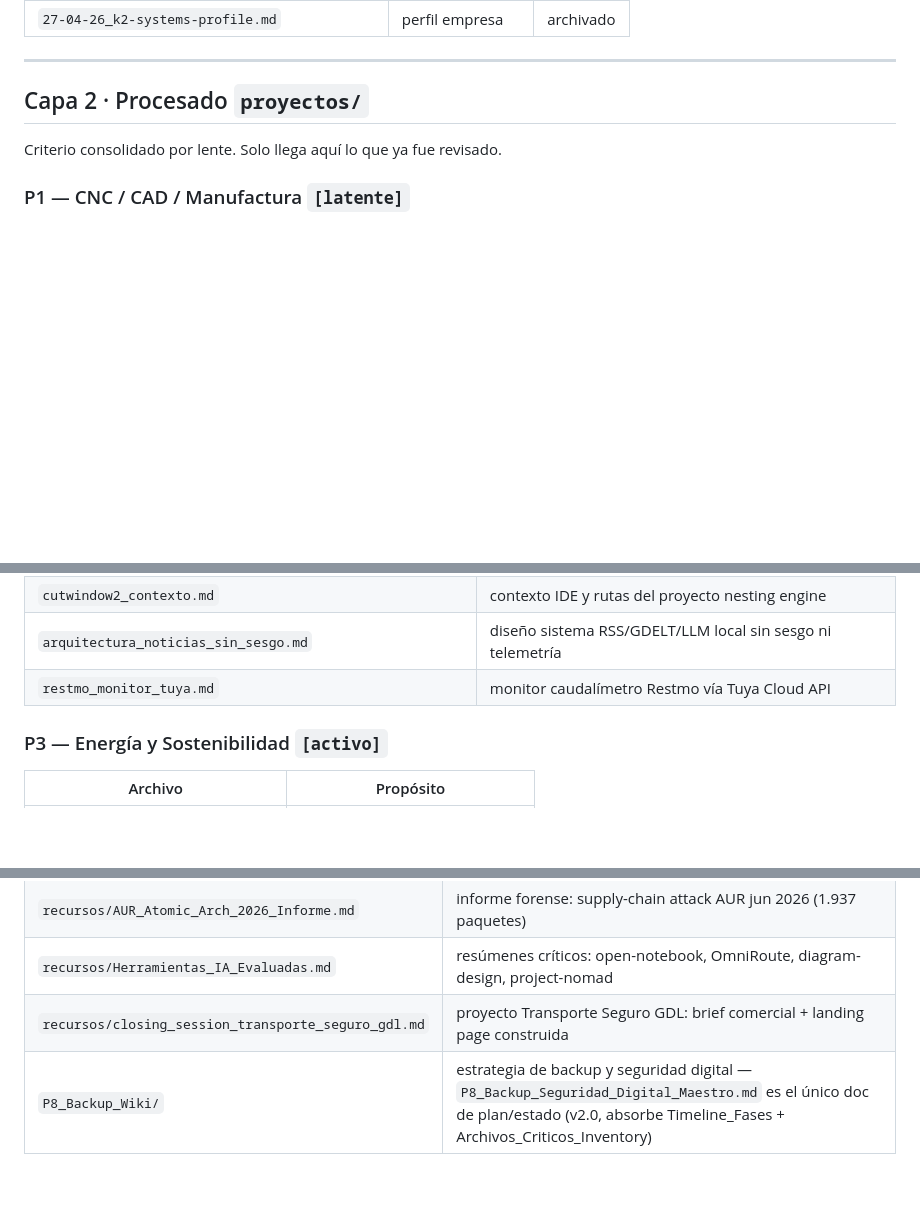
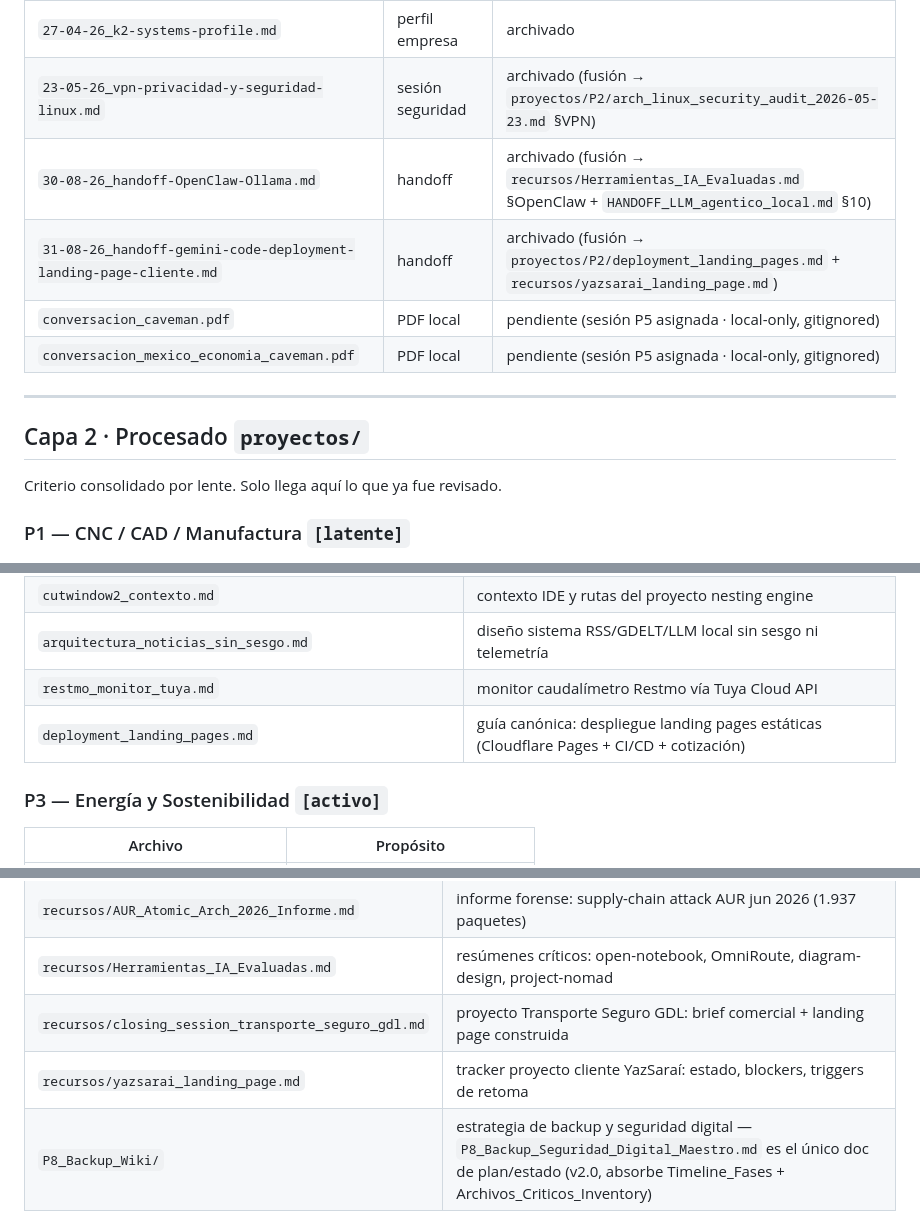
Before and after one commit to eldaniels13/mi-criterio, a Markdown page: _index.md, 3 parts joined by grey strips. GitHub-like rendering; blank space fills up the shorter version.

Commit message:
chore: _index + ToDo sync post-inbox

```diff
--- a/_index.md
+++ b/_index.md
@@ -25,6 +25,11 @@ Procesamiento: semanal o con `/process-inbox`.
 | `23-04-26_seguridad-settings.txt` | seguridad | archivado |
 | `23-04-26_session-compact.md` | sesión compacta | archivado |
 | `27-04-26_k2-systems-profile.md` | perfil empresa | archivado |
+| `23-05-26_vpn-privacidad-y-seguridad-linux.md` | sesión seguridad | archivado (fusión → `proyectos/P2/arch_linux_security_audit_2026-05-23.md` §VPN) |
+| `30-08-26_handoff-OpenClaw-Ollama.md` | handoff | archivado (fusión → `recursos/Herramientas_IA_Evaluadas.md` §OpenClaw + `HANDOFF_LLM_agentico_local.md` §10) |
+| `31-08-26_handoff-gemini-code-deployment-landing-page-cliente.md` | handoff | archivado (fusión → `proyectos/P2/deployment_landing_pages.md` + `recursos/yazsarai_landing_page.md`) |
+| `conversacion_caveman.pdf` | PDF local | pendiente (sesión P5 asignada · local-only, gitignored) |
+| `conversacion_mexico_economia_caveman.pdf` | PDF local | pendiente (sesión P5 asignada · local-only, gitignored) |
 
 ---
 
@@ -48,6 +53,7 @@ Criterio consolidado por lente. Solo llega aquí lo que ya fue revisado.
 | `cutwindow2_contexto.md` | contexto IDE y rutas del proyecto nesting engine |
 | `arquitectura_noticias_sin_sesgo.md` | diseño sistema RSS/GDELT/LLM local sin sesgo ni telemetría |
 | `restmo_monitor_tuya.md` | monitor caudalímetro Restmo vía Tuya Cloud API |
+| `deployment_landing_pages.md` | guía canónica: despliegue landing pages estáticas (Cloudflare Pages + CI/CD + cotización) |
 
 ### P3 — Energía y Sostenibilidad `[activo]`
 | Archivo | Propósito |
@@ -120,6 +126,7 @@ Solo se actualiza cuando cambia identidad, criterio, o stack técnico.
 | `recursos/AUR_Atomic_Arch_2026_Informe.md` | informe forense: supply-chain attack AUR jun 2026 (1.937 paquetes) |
 | `recursos/Herramientas_IA_Evaluadas.md` | resúmenes críticos: open-notebook, OmniRoute, diagram-design, project-nomad |
 | `recursos/closing_session_transporte_seguro_gdl.md` | proyecto Transporte Seguro GDL: brief comercial + landing page construida |
+| `recursos/yazsarai_landing_page.md` | tracker proyecto cliente YazSaraí: estado, blockers, triggers de retoma |
 | `P8_Backup_Wiki/` | estrategia de backup y seguridad digital — `P8_Backup_Seguridad_Digital_Maestro.md` es el único doc de plan/estado (v2.0, absorbe Timeline_Fases + Archivos_Criticos_Inventory) |
 | `P8_Backup_Wiki/mft_recovery_decision.md` | decisión técnica: instalación Linux limpia tras MFT corrupto |
 | `P8_Backup_Wiki/freeze_i915_fsck_incidente.md` | incidente: freeze sistema + pérdida symlink `claude` por fsck tras corte abrupto |
```
Also changed, not shown: ToDo_global_eldaniels.md (+13 -3 lines).
